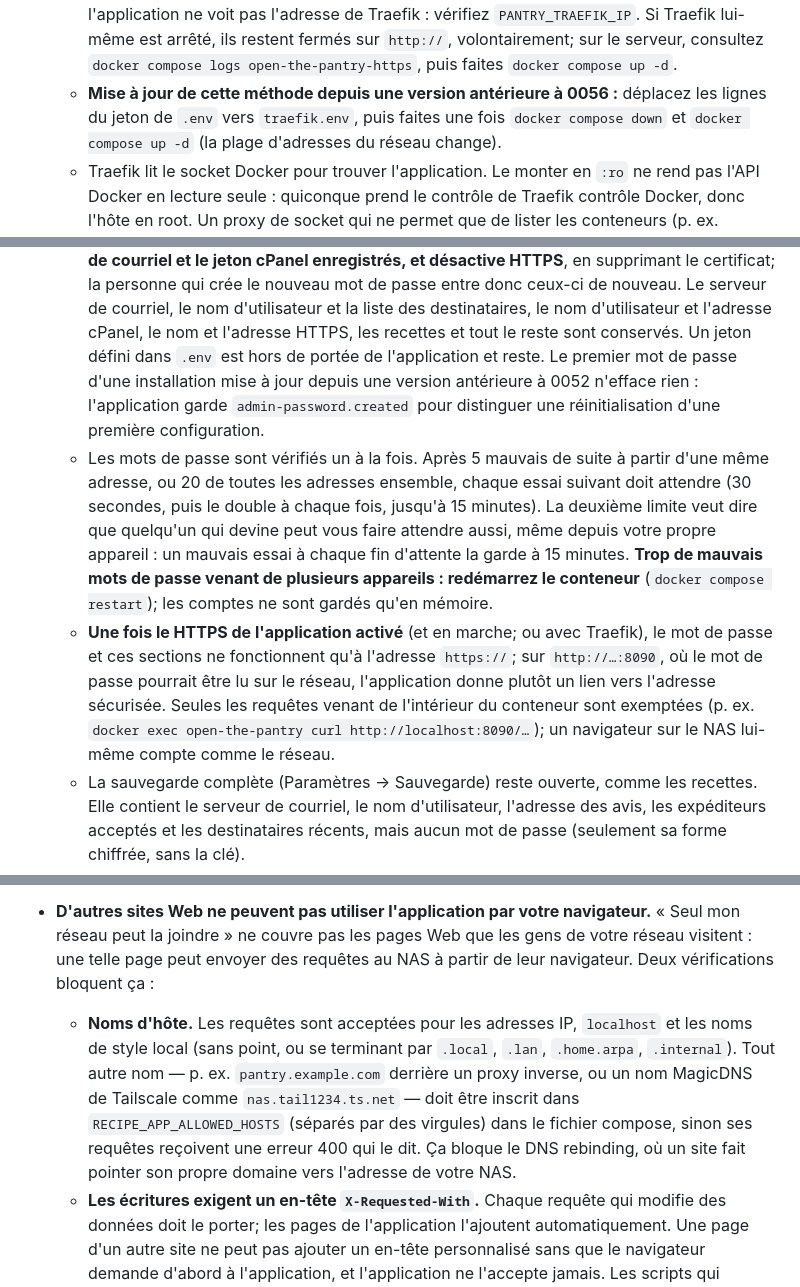
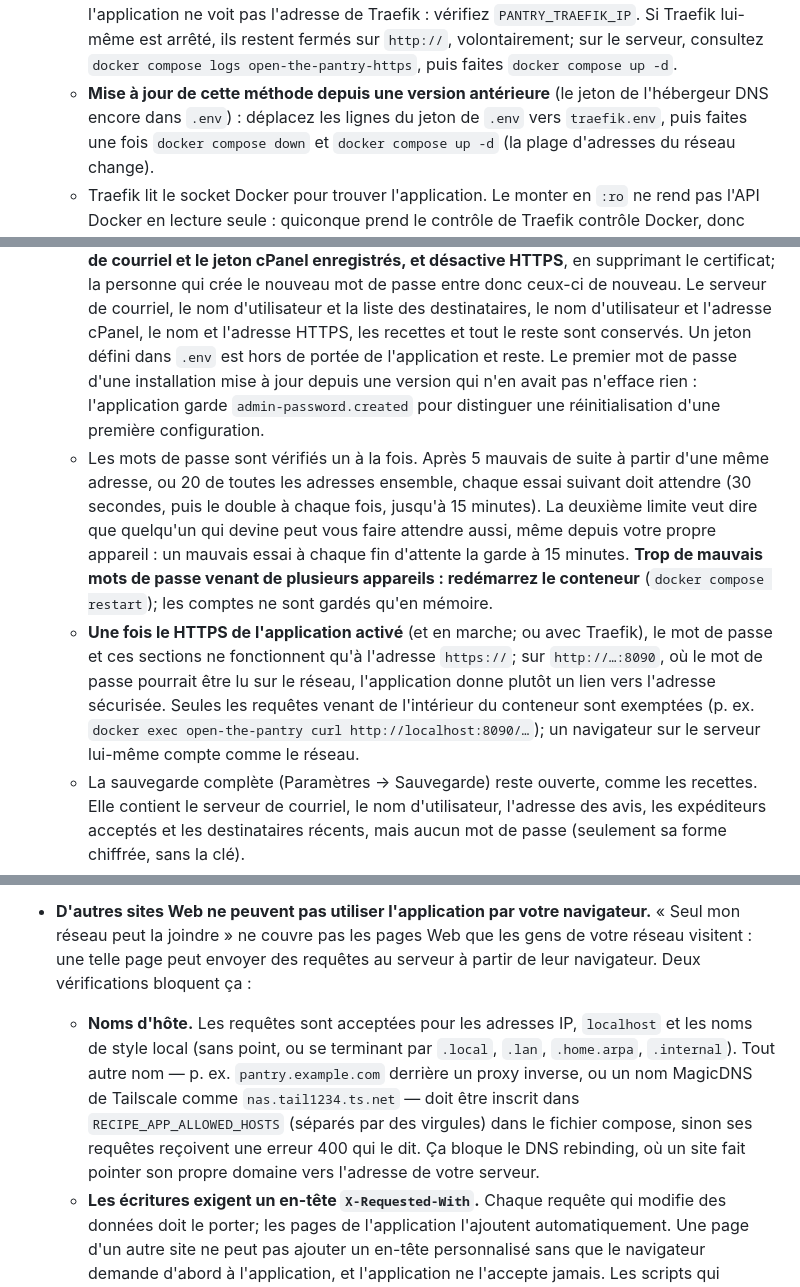
Before and after one commit to djerodek/open-the-pantry, a Markdown page: README.fr.md, 3 parts joined by grey strips. Rendered like a GitHub page.

```diff
--- a/README.fr.md
+++ b/README.fr.md
@@ -251,8 +251,9 @@ Garde-fous et remarques :
     sur `http://`, volontairement; sur le serveur, consultez
     `docker compose logs open-the-pantry-https`, puis faites
     `docker compose up -d`.
-  - **Mise à jour de cette méthode depuis une version antérieure à 0056 :**
-    déplacez les lignes du jeton de `.env` vers `traefik.env`, puis faites
+  - **Mise à jour de cette méthode depuis une version antérieure** (le
+    jeton de l'hébergeur DNS encore dans `.env`) : déplacez les lignes du
+    jeton de `.env` vers `traefik.env`, puis faites
     une fois `docker compose down` et `docker compose up -d` (la plage
     d'adresses du réseau change).
   - Traefik lit le socket Docker pour trouver l'application. Le monter en
@@ -897,8 +898,8 @@ courriel)**
     destinataires, le nom d'utilisateur et l'adresse cPanel, le nom et
     l'adresse HTTPS, les recettes et tout le reste sont conservés. Un jeton
     défini dans `.env` est hors de portée de l'application et reste. Le premier
-    mot de passe d'une installation mise à jour depuis une version
-    antérieure à 0052 n'efface rien : l'application garde
+    mot de passe d'une installation mise à jour depuis une version qui
+    n'en avait pas n'efface rien : l'application garde
     `admin-password.created` pour distinguer une réinitialisation d'une
     première configuration.
   - Les mots de passe sont vérifiés un à la fois. Après 5 mauvais de
@@ -917,7 +918,7 @@ courriel)**
     l'application donne plutôt un lien vers l'adresse sécurisée. Seules les
     requêtes venant de l'intérieur du conteneur sont exemptées (p. ex.
     `docker exec open-the-pantry curl http://localhost:8090/…`); un
-    navigateur sur le NAS lui-même compte comme le réseau.
+    navigateur sur le serveur lui-même compte comme le réseau.
   - La sauvegarde complète (Paramètres → Sauvegarde) reste ouverte, comme
     les recettes. Elle contient le serveur de courriel, le nom
     d'utilisateur, l'adresse des avis, les expéditeurs acceptés et les
@@ -942,7 +943,7 @@ courriel)**
 - **D'autres sites Web ne peuvent pas utiliser l'application par votre
   navigateur.** « Seul mon réseau peut la joindre » ne couvre pas les pages
   Web que les gens de votre réseau visitent : une telle page peut envoyer
-  des requêtes au NAS à partir de leur navigateur. Deux vérifications
+  des requêtes au serveur à partir de leur navigateur. Deux vérifications
   bloquent ça :
   - **Noms d'hôte.** Les requêtes sont acceptées pour les adresses IP,
     `localhost` et les noms de style local (sans point, ou se terminant par
@@ -952,7 +953,7 @@ courriel)**
     `RECIPE_APP_ALLOWED_HOSTS` (séparés par des virgules) dans le fichier
     compose, sinon ses requêtes reçoivent une erreur 400 qui le dit. Ça
     bloque le DNS rebinding, où un site fait pointer son propre domaine
-    vers l'adresse de votre NAS.
+    vers l'adresse de votre serveur.
   - **Les écritures exigent un en-tête `X-Requested-With`.** Chaque requête
     qui modifie des données doit le porter; les pages de l'application
     l'ajoutent automatiquement. Une page d'un autre site ne peut pas
```
Also changed, not shown: other parts of README.fr.md (+12 -34 lines), DOCKERHUB.md (+2 -2 lines), README.md (+18 -38 lines).
